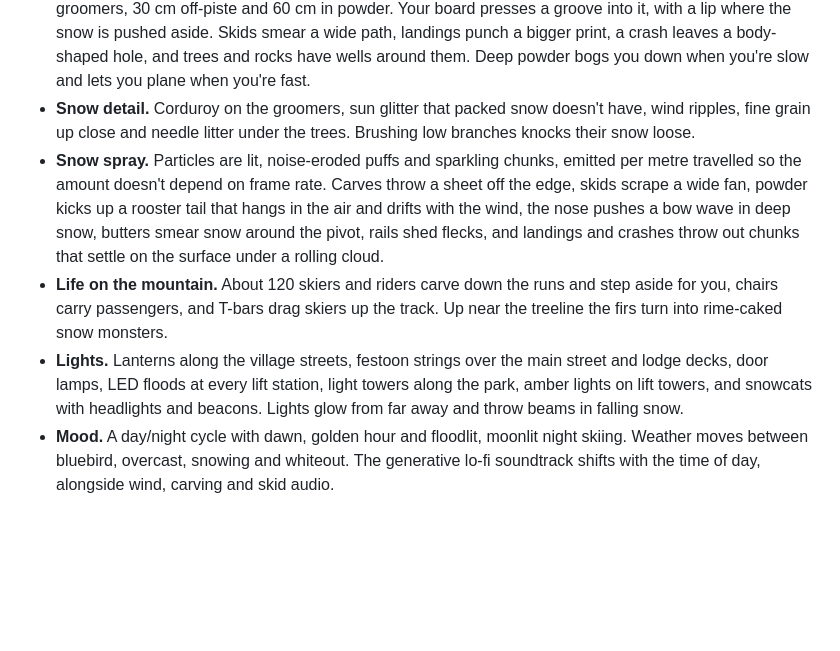
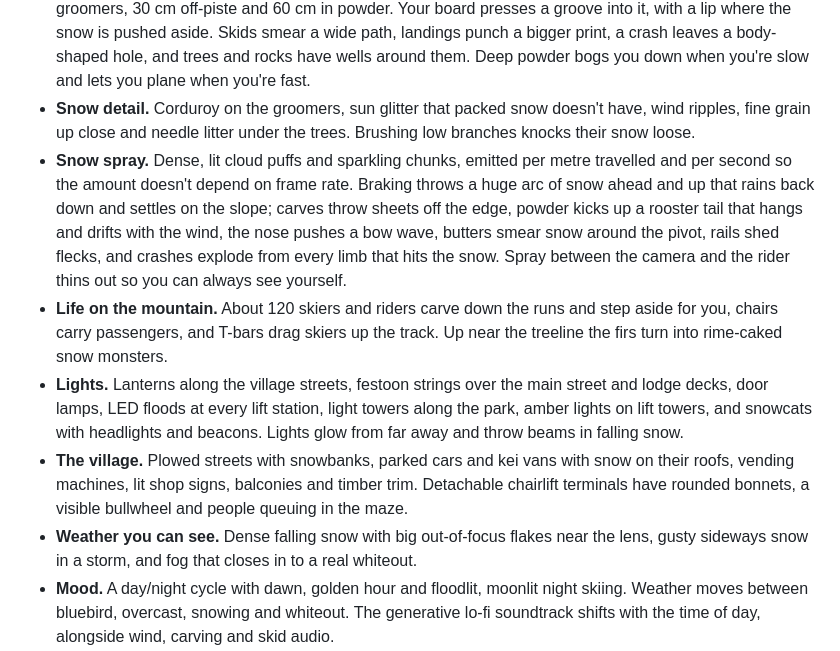
Before and after one commit to joshgallen99-svg/snow, a Markdown page: README.md, the part around the change. Rendered like a GitHub page; blank space fills up the shorter version.

Commit message:
README: village, weather and spray
Co-Authored-By: Claude Opus 5.5 <noreply@anthropic.com>
Claude-Session: https://claude.ai/code/session_01Q122zd6aaw1rEWMXRV9sd7

```diff
--- a/README.md
+++ b/README.md
@@ -15,9 +15,11 @@ A low-poly snowboarding game in a single self-contained HTML file, built with th
 - **Riding.** Carving with edge grip and skids, tucking, ollies and nollies with charge and a pop at kicker lips, nose and tail presses and butter spins, spins, flips, corks, rodeos and mistys, ten grabs that tweak the longer you hold them, and combos that chain across the ground, air and rails. On rails and boxes: 50-50s, boardslides, nose and tail presses, noseslides and tailslides, 90 and 180 switch-ups, spins on and spins out. Touching a rail snaps you on and brings up a balance bar whose needle wanders on its own: keep it in the middle with A and D or slip off, and jump off with Space. Releasing Space right at the edge of a kicker lip gives a perfect pop with extra speed and height, and you fall a little faster than you rise. Bad landings or head-on hits put you into a verlet ragdoll that also collides with trees and buildings. Glancing hits slide you along obstacles, buildings and lift stations have their real box shapes, box rails have solid sides (ride up the ramp or ollie on), and steps too tall to ride up act as walls.
 - **Deep snow that compacts.** A layer of fresh snow sits on the ground around you: about 13 cm on groomers, 30 cm off-piste and 60 cm in powder. Your board presses a groove into it, with a lip where the snow is pushed aside. Skids smear a wide path, landings punch a bigger print, a crash leaves a body-shaped hole, and trees and rocks have wells around them. Deep powder bogs you down when you're slow and lets you plane when you're fast.
 - **Snow detail.** Corduroy on the groomers, sun glitter that packed snow doesn't have, wind ripples, fine grain up close and needle litter under the trees. Brushing low branches knocks their snow loose.
-- **Snow spray.** Particles are lit, noise-eroded puffs and sparkling chunks, emitted per metre travelled so the amount doesn't depend on frame rate. Carves throw a sheet off the edge, skids scrape a wide fan, powder kicks up a rooster tail that hangs in the air and drifts with the wind, the nose pushes a bow wave in deep snow, butters smear snow around the pivot, rails shed flecks, and landings and crashes throw out chunks that settle on the surface under a rolling cloud.
+- **Snow spray.** Dense, lit cloud puffs and sparkling chunks, emitted per metre travelled and per second so the amount doesn't depend on frame rate. Braking throws a huge arc of snow ahead and up that rains back down and settles on the slope; carves throw sheets off the edge, powder kicks up a rooster tail that hangs and drifts with the wind, the nose pushes a bow wave, butters smear snow around the pivot, rails shed flecks, and crashes explode from every limb that hits the snow. Spray between the camera and the rider thins out so you can always see yourself.
 - **Life on the mountain.** About 120 skiers and riders carve down the runs and step aside for you, chairs carry passengers, and T-bars drag skiers up the track. Up near the treeline the firs turn into rime-caked snow monsters.
 - **Lights.** Lanterns along the village streets, festoon strings over the main street and lodge decks, door lamps, LED floods at every lift station, light towers along the park, amber lights on lift towers, and snowcats with headlights and beacons. Lights glow from far away and throw beams in falling snow.
+- **The village.** Plowed streets with snowbanks, parked cars and kei vans with snow on their roofs, vending machines, lit shop signs, balconies and timber trim. Detachable chairlift terminals have rounded bonnets, a visible bullwheel and people queuing in the maze.
+- **Weather you can see.** Dense falling snow with big out-of-focus flakes near the lens, gusty sideways snow in a storm, and fog that closes in to a real whiteout.
 - **Mood.** A day/night cycle with dawn, golden hour and floodlit, moonlit night skiing. Weather moves between bluebird, overcast, snowing and whiteout. The generative lo-fi soundtrack shifts with the time of day, alongside wind, carving and skid audio.
 - **Modes and progression.** Free ride or time trial (gates, splits, best times, optional ghost of your best run). Snowflake collectibles hover and spin on every run and unlock boards and outfits in the gear locker. Opening lifts depends on how many runs you've ridden.
 - **Speed.** The view widens up to about 93° and tucks low as you speed up, with edge blur, speed lines, ice crystals whipping past, a roaring and whistling wind and board chatter.
```
